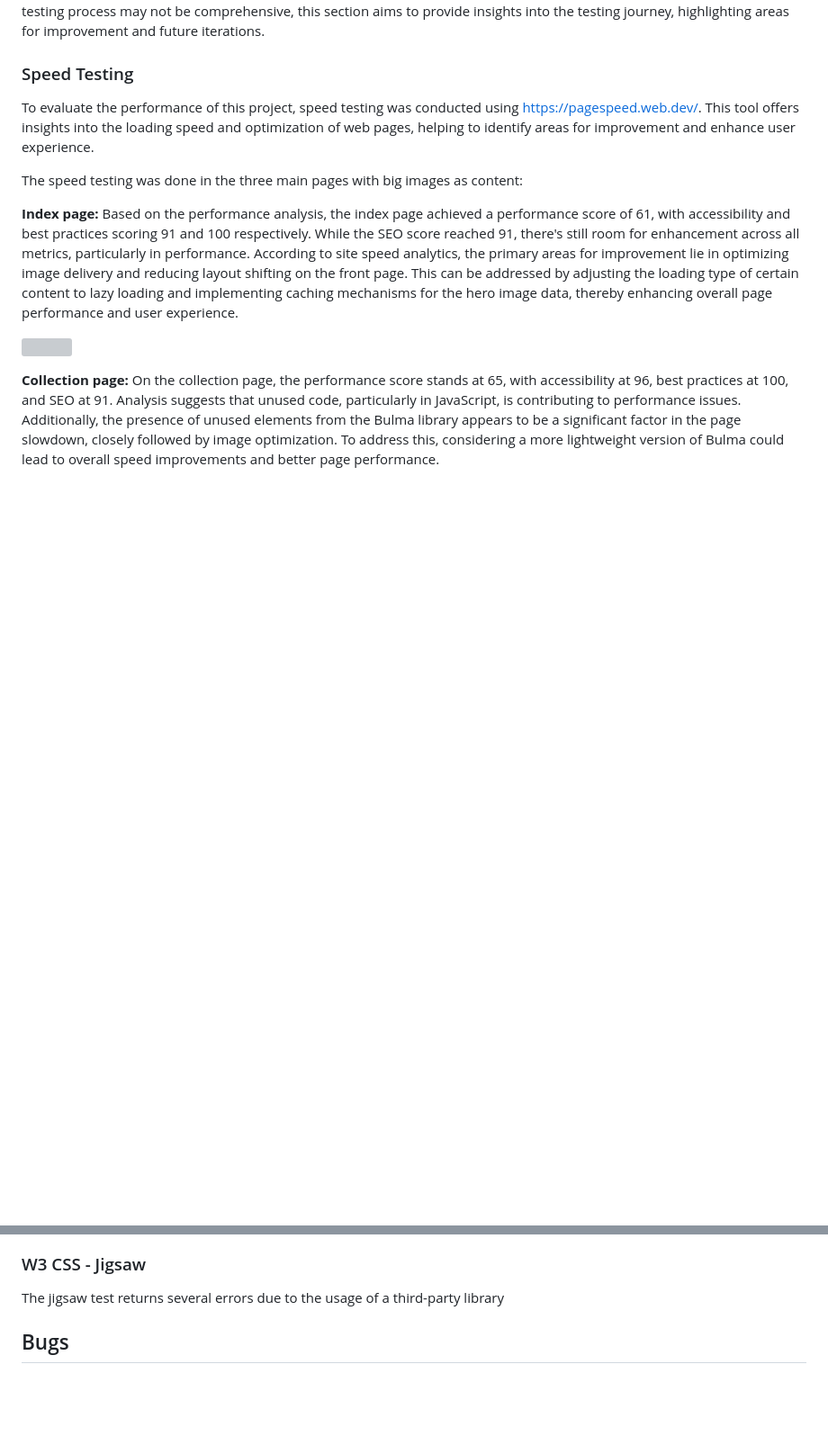
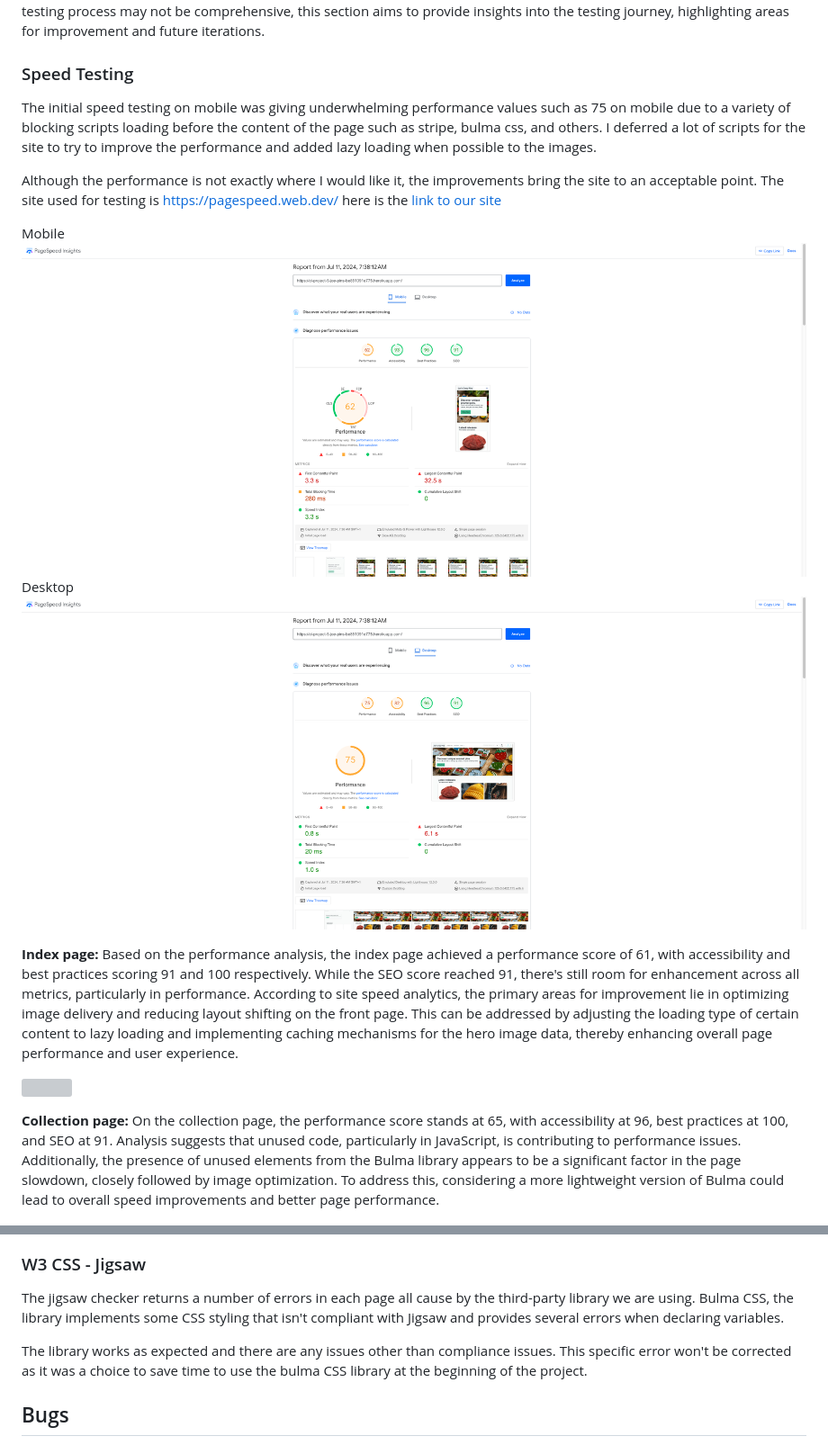
Before and after one commit to jhoanTrujillo/e-commerce-pp5, a Markdown page: README.md, 2 parts joined by grey strips. Shown: that part at 90% size. GitHub-like rendering; pictures changed too: github_media/speed_test_desktop.png (added), github_media/speed_test_mobile.png (added); blank space fills up the shorter version; grey boxes are pictures that could not be loaded.

Commit message:
Update: readme and media files for github

```diff
--- a/README.md
+++ b/README.md
@@ -433,9 +433,14 @@ Ensure to securely store and manage the user's credentials:
 Due to time constraints, resolving all testing issues within this project has been challenging. However, I'm committed to documenting and analyzing each testing finding encountered during development, along with potential solutions. While the testing process may not be comprehensive, this section aims to provide insights into the testing journey, highlighting areas for improvement and future iterations.
 
 ### Speed Testing
-To evaluate the performance of this project, speed testing was conducted using https://pagespeed.web.dev/. This tool offers insights into the loading speed and optimization of web pages, helping to identify areas for improvement and enhance user experience.
+The initial speed testing on mobile was giving underwhelming performance values such as 75 on mobile due to a variety of blocking scripts loading before the content of the page such as stripe, bulma css, and others. I deferred a lot of scripts for the site to try to improve the performance and added lazy loading when possible to the images.
 
-The speed testing was done in the three main pages with big images as content:
+Although the performance is not exactly where I would like it, the improvements bring the site to an acceptable point. The site used for testing is https://pagespeed.web.dev/ here is the [link to our site](https://pagespeed.web.dev/analysis/https-ci-project-5-joe-pins-be851091e775-herokuapp-com/dcudkc8ai2?form_factor=mobile)
+
+Mobile
+![](https://raw.githubusercontent.com/jhoanTrujillo/e-commerce-pp5/main/github_media/speed_test_mobile.png)
+Desktop
+![](https://raw.githubusercontent.com/jhoanTrujillo/e-commerce-pp5/main/github_media/speed_test_desktop.png)
 
 **Index page:**
 Based on the performance analysis, the index page achieved a performance score of 61, with accessibility and best practices scoring 91 and 100 respectively. While the SEO score reached 91, there's still room for enhancement across all metrics, particularly in performance. According to site speed analytics, the primary areas for improvement lie in optimizing image delivery and reducing layout shifting on the front page. This can be addressed by adjusting the loading type of certain content to lazy loading and implementing caching mechanisms for the hero image data, thereby enhancing overall page performance and user experience.
@@ -543,8 +548,9 @@ Out of all the login pages, the only one with errors is the signup page. The sig
 ![](https://raw.githubusercontent.com/jhoanTrujillo/e-commerce-pp5/main/github_media/signup_page_w3.png)
 
 ### W3 CSS - Jigsaw
-The jigsaw test returns several errors due to the usage of a third-party library
+The jigsaw checker returns a number of errors in each page all cause by the third-party library we are using. Bulma CSS, the library implements some CSS styling that isn't compliant with Jigsaw and provides several errors when declaring variables.
 
+The library works as expected and there are any issues other than compliance issues. This specific error won't be corrected as it was a choice to save time to use the bulma CSS library at the beginning of the project.
 
 ## Bugs
 For bugs please see the project board. There is a section that handles and catalogs all the bugs that the project experience previously and other bugs that might need to be fix in the future.
```
